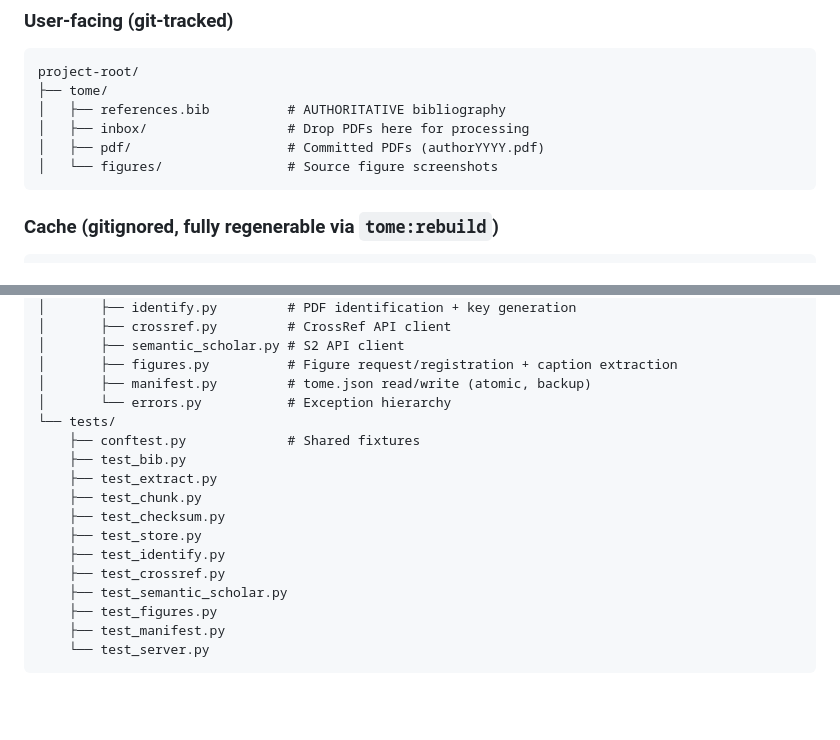
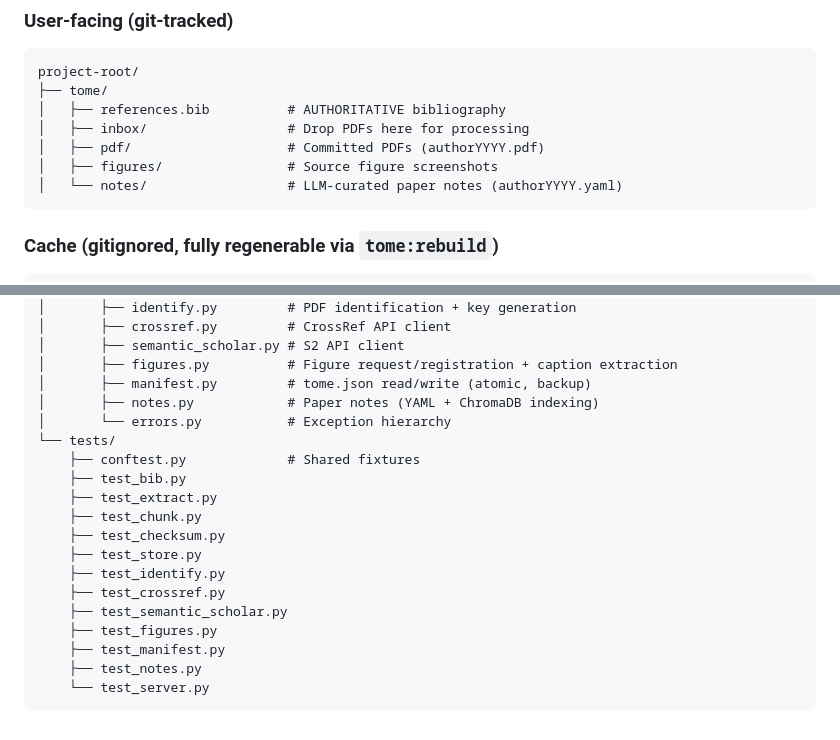
Before and after one commit to retospect/tome-mcp, a Markdown page: README.md, 2 parts joined by grey strips. Drawn GitHub-style; blank space fills up the shorter version.

Commit message:
docs: add notes system to README layout and package structure

````diff
--- a/README.md
+++ b/README.md
@@ -71,7 +71,8 @@ project-root/
 │   ├── references.bib          # AUTHORITATIVE bibliography
 │   ├── inbox/                  # Drop PDFs here for processing
 │   ├── pdf/                    # Committed PDFs (authorYYYY.pdf)
-│   └── figures/                # Source figure screenshots
+│   ├── figures/                # Source figure screenshots
+│   └── notes/                  # LLM-curated paper notes (authorYYYY.yaml)
 ```
 
 ### Cache (gitignored, fully regenerable via `tome:rebuild`)
@@ -379,6 +380,7 @@ Every error message includes: what happened, why, and what to do next.
 │       ├── semantic_scholar.py # S2 API client
 │       ├── figures.py          # Figure request/registration + caption extraction
 │       ├── manifest.py         # tome.json read/write (atomic, backup)
+│       ├── notes.py            # Paper notes (YAML + ChromaDB indexing)
 │       └── errors.py           # Exception hierarchy
 └── tests/
     ├── conftest.py             # Shared fixtures
@@ -392,5 +394,6 @@ Every error message includes: what happened, why, and what to do next.
     ├── test_semantic_scholar.py
     ├── test_figures.py
     ├── test_manifest.py
+    ├── test_notes.py
     └── test_server.py
 ```
````
